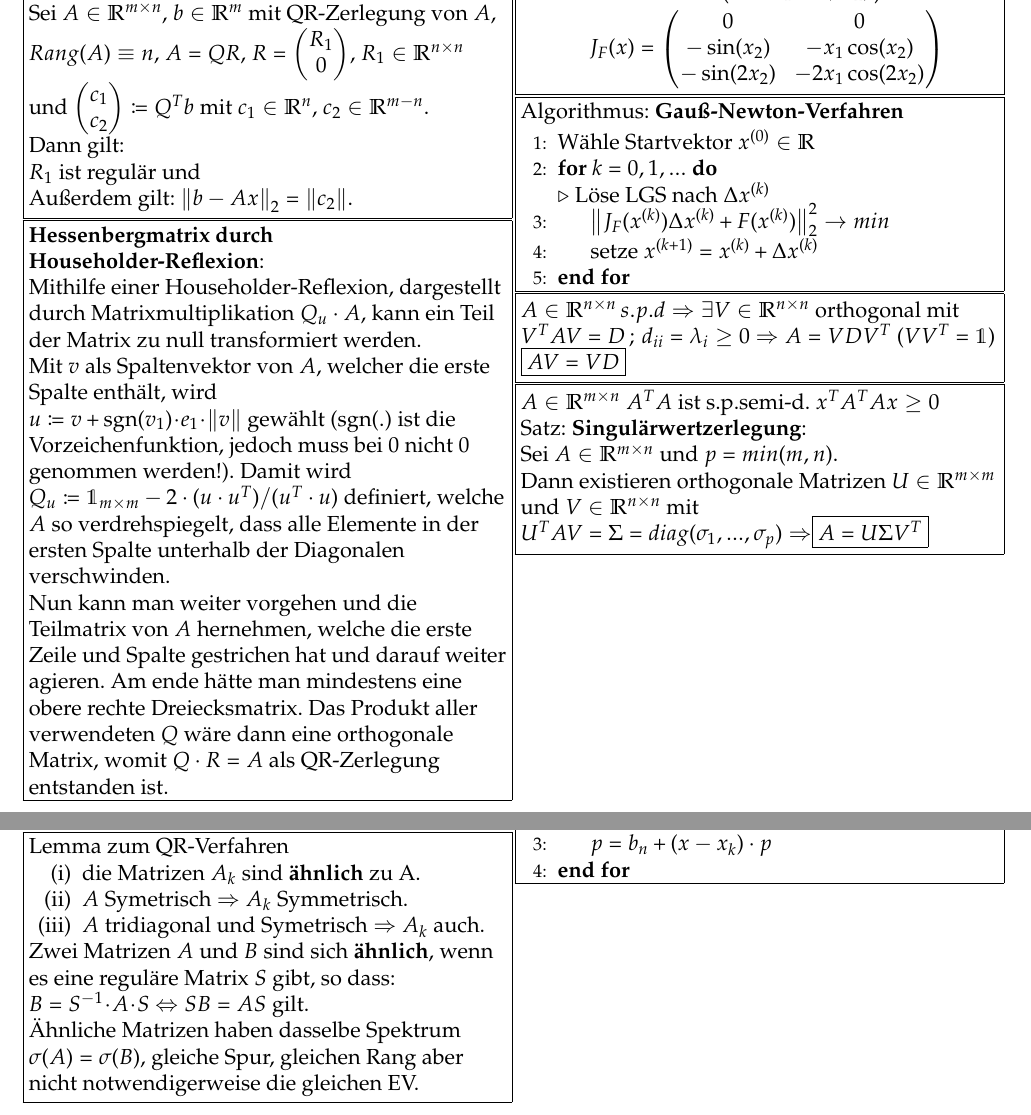
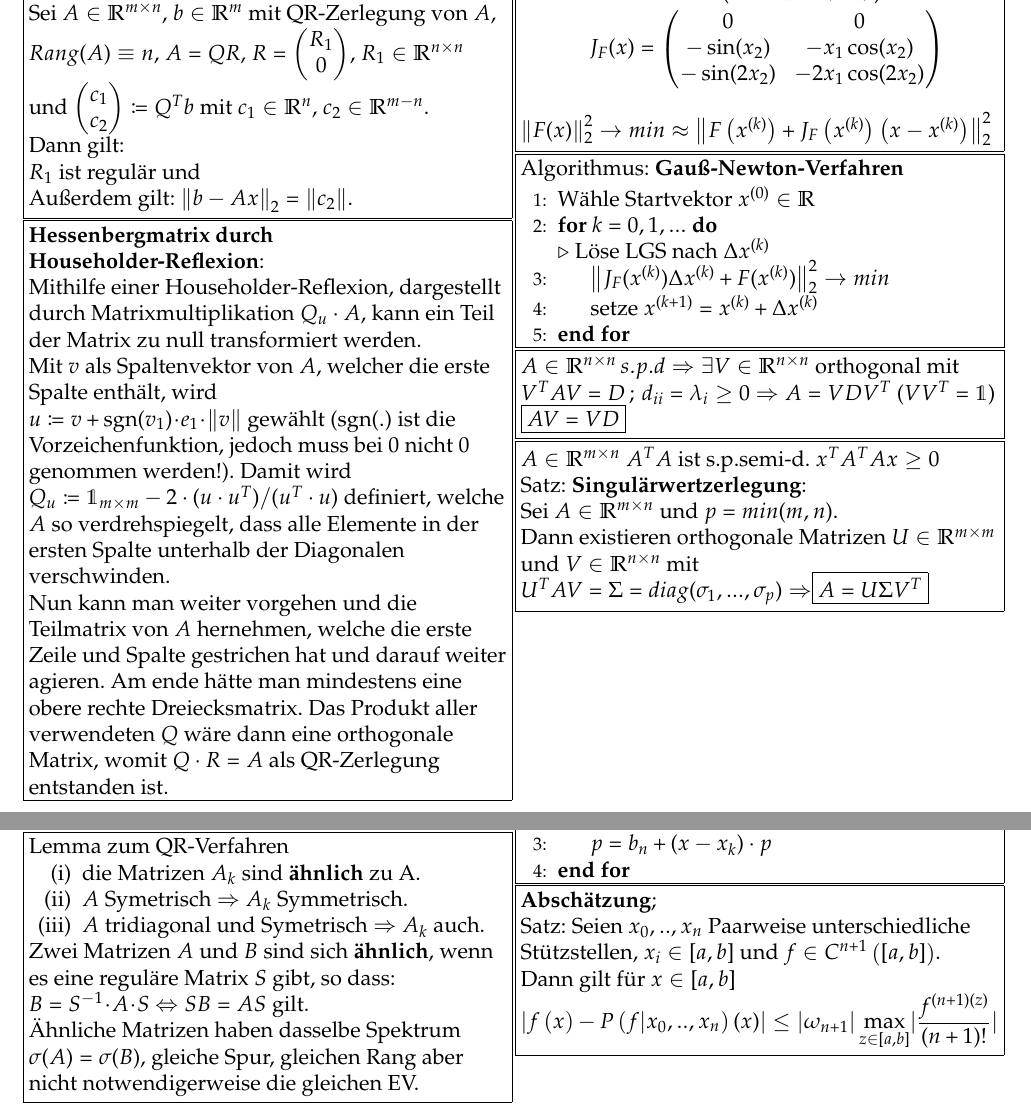
Before and after one commit to joshinils/num2_ss19, a LaTeX document (texnotes/num2Spicker.tex, which reads texnotes/spicker01.tex, texnotes/spickerInterpolation.tex): two parts of pages 1 and 2 of 2, joined at a grey line, cut so that both start at the same text. Compiled offline with pdfLaTeX.

Commit message:
klausur vorbereitung kreisaufgabe 11 umgesetzt

```diff
--- a/texnotes/spicker01.tex
+++ b/texnotes/spicker01.tex
@@ -142,6 +142,9 @@
 			-\sin(2x_2)&-2x_1\cos(2x_2)
 		\end{pmatrix}
 	\end{dmath*}
+	$ \norm{F(x)}_2^2 \rightarrow min \approx
+		\norm{ F\left(x^{(k)}\right) + J_F\left(x^{(k)}\right) \left( x- x^{(k)}\right) }_2^2
+	$
 \end{minipage}}
 \fbox{\begin{minipage}[tc]{\linewidth-2\fboxsep}\ifthenelse{\boolean{doraggedright}}{\raggedright}{}
 Algorithmus: \textbf{Gauß-Newton-Verfahren}
--- a/texnotes/spickerInterpolation.tex
+++ b/texnotes/spickerInterpolation.tex
@@ -28,3 +28,10 @@
 		\EndFor
 	\end{algorithmic}
 \end{minipage}}
+\fbox{\begin{minipage}[tc]{\linewidth-2\fboxsep}\ifthenelse{\boolean{doraggedright}}{\raggedright}{}
+	\textbf{Abschätzung}; \linebreak[3]
+	Satz: Seien $x_0, .., x_n$ Paarweise unterschiedliche Stützstellen,
+	$ x_i \in [a,b] $ und $f \in C^{n+1}\left( [a, b] \right)$. \linebreak[3]
+	Dann gilt für $x \in [a, b]$ \linebreak[3]
+	$\abs{f\left( x \right) - P\left( f|x_0, .., x_n \right)(x) } \leq  \abs{ \omega_{n+1} } \displaystyle \max_{z \in [a, b]} \abs{\frac{ f^{(n+1)(z)} }{ (n+1)! }}$
+\end{minipage}}
```
Also changed, not shown: texnotes/num2Spicker.pdf, 10 other files.
